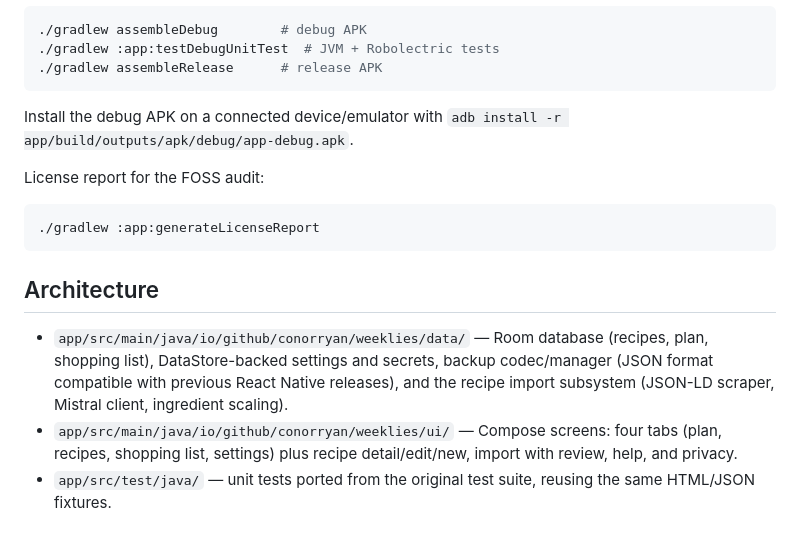
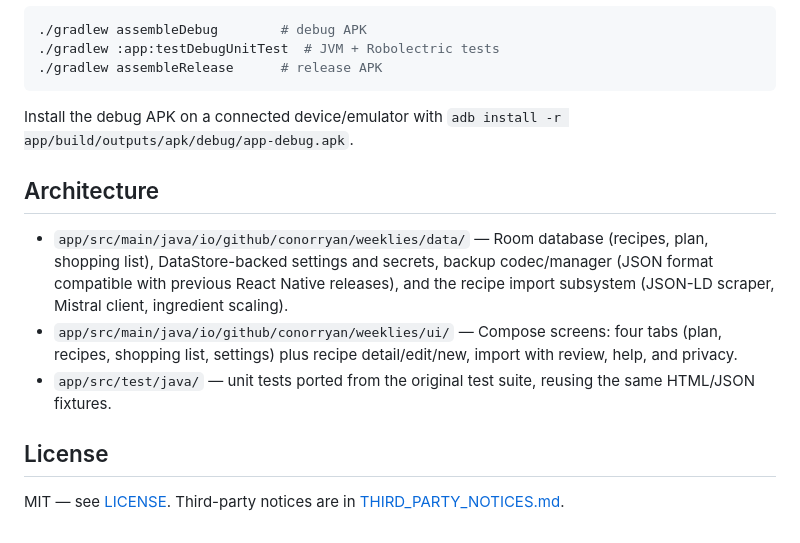
Before and after one commit to ConorRyan/weeklies, a Markdown page: README.md, the part around the change. Rendered like a GitHub page.

Commit message:
Add AGENTS.md with architecture map and invariants, fix README license section

````diff
--- a/README.md
+++ b/README.md
@@ -40,14 +40,13 @@ Build and run:
 
 Install the debug APK on a connected device/emulator with `adb install -r app/build/outputs/apk/debug/app-debug.apk`.
 
-License report for the FOSS audit:
-
-```bash
-./gradlew :app:generateLicenseReport
-```
-
 ## Architecture
 
 - `app/src/main/java/io/github/conorryan/weeklies/data/` — Room database (recipes, plan, shopping list), DataStore-backed settings and secrets, backup codec/manager (JSON format compatible with previous React Native releases), and the recipe import subsystem (JSON-LD scraper, Mistral client, ingredient scaling).
 - `app/src/main/java/io/github/conorryan/weeklies/ui/` — Compose screens: four tabs (plan, recipes, shopping list, settings) plus recipe detail/edit/new, import with review, help, and privacy.
 - `app/src/test/java/` — unit tests ported from the original test suite, reusing the same HTML/JSON fixtures.
+
+## License
+
+MIT — see [LICENSE](LICENSE). Third-party notices are in
+[THIRD_PARTY_NOTICES.md](THIRD_PARTY_NOTICES.md).
````
Also changed, not shown: AGENTS.md (added, +94 -0 lines).
